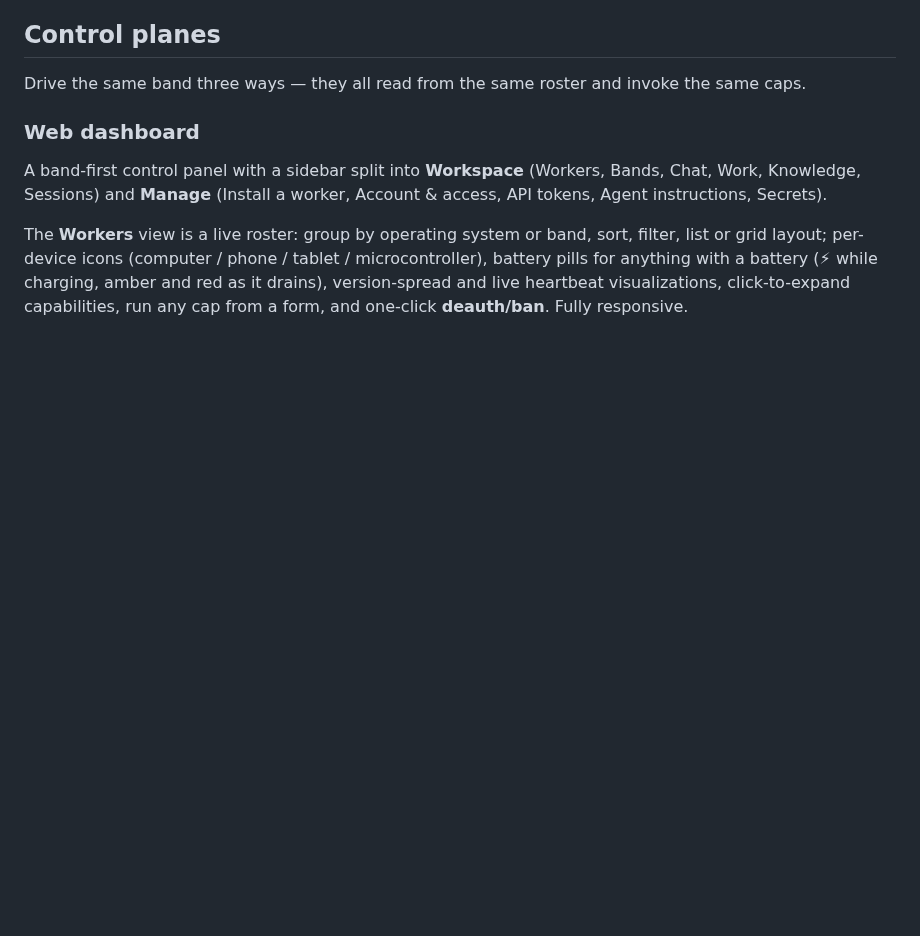
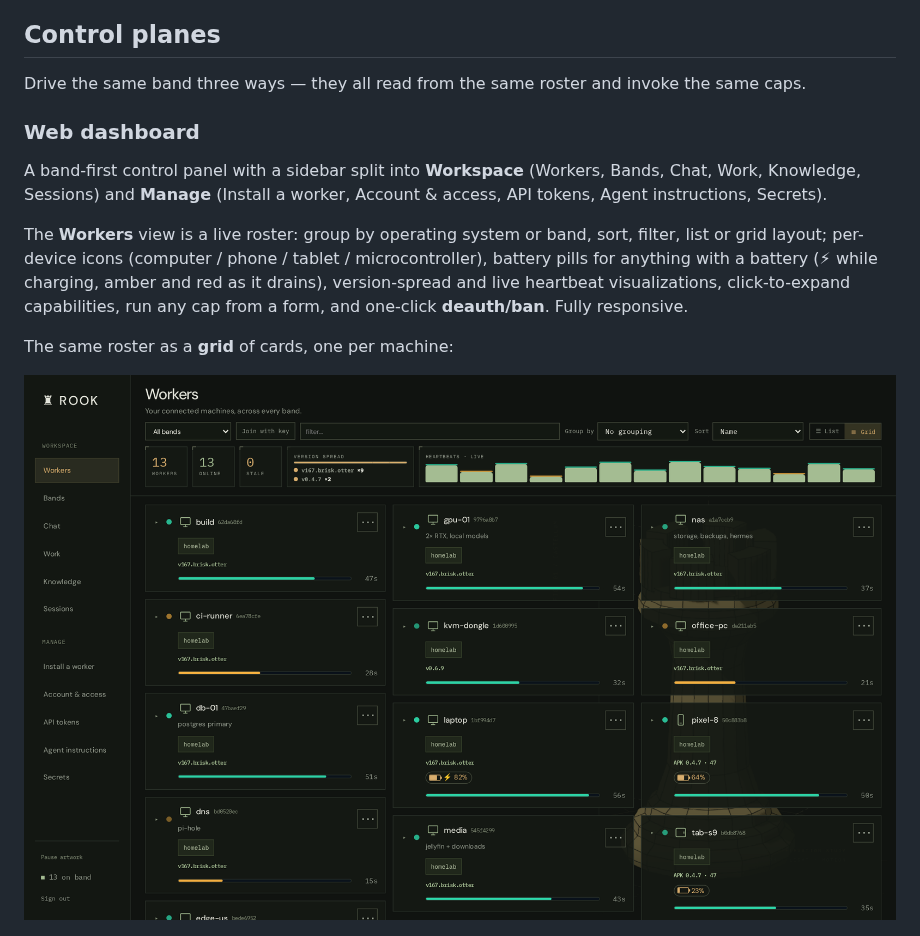
Before and after one commit to Bake-Ware/rook, a Markdown page: README.md, the part around the change. Rendered like a GitHub page; pictures changed too: docs/img/dashboard-workers-grid.png (added); blank space fills up the shorter version.

Commit message:
README: add a Workers grid-layout screenshot
Co-Authored-By: Claude Opus 5.5 <noreply@anthropic.com>
Claude-Session: https://claude.ai/code/session_0133n4WBRLubcpWPzDq3vZUN

```diff
--- a/README.md
+++ b/README.md
@@ -216,6 +216,10 @@ A band-first control panel with a sidebar split into **Workspace** (Workers, Ban
 
 The **Workers** view is a live roster: group by operating system or band, sort, filter, list or grid layout; per-device icons (computer / phone / tablet / microcontroller), battery pills for anything with a battery (⚡ while charging, amber and red as it drains), version-spread and live heartbeat visualizations, click-to-expand capabilities, run any cap from a form, and one-click **deauth/ban**. Fully responsive.
 
+The same roster as a **grid** of cards, one per machine:
+
+![Workers in grid layout](docs/img/dashboard-workers-grid.png)
+
 <p>
   <img src="docs/img/dashboard-workers-mobile.png" alt="Rook dashboard on mobile" width="300">
 </p>
```
Also changed, not shown: 1 other file.
